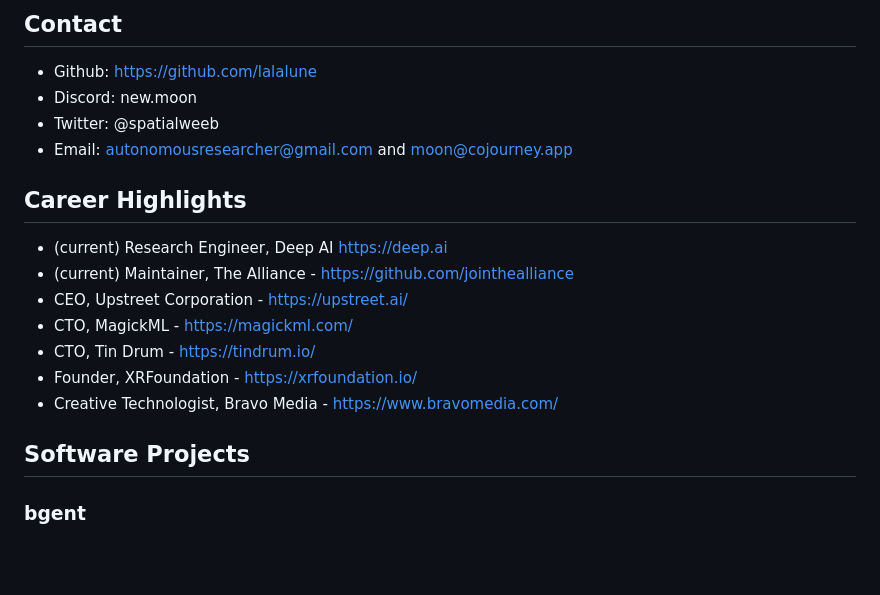
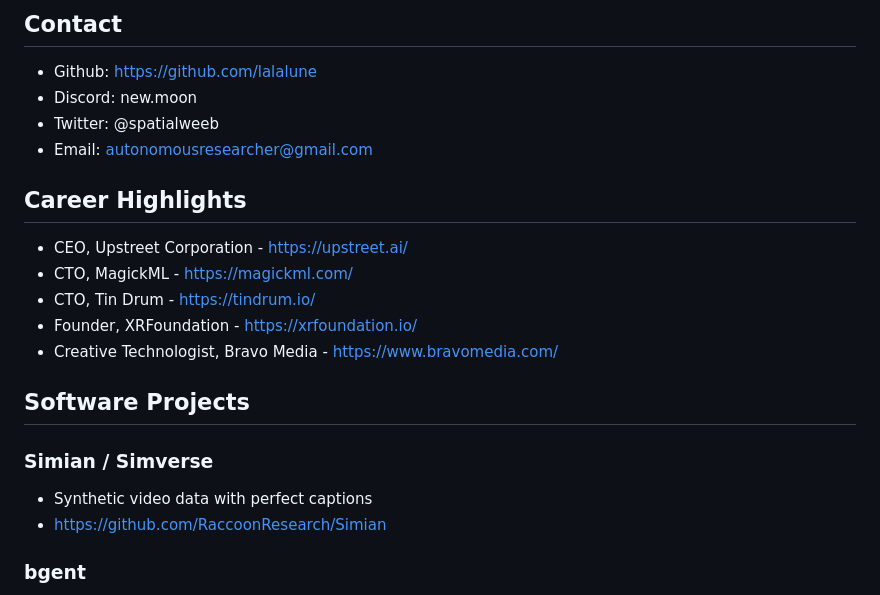
Before and after one commit to lalalune/website, a Markdown page: README.md, the part around the change. GitHub-like rendering; blank space fills up the shorter version.

```diff
--- a/README.md
+++ b/README.md
@@ -8,12 +8,10 @@ Full-stack engineer, entrepreneur and product designer with a passion for buildi
 - Github: https://github.com/lalalune
 - Discord: new.moon
 - Twitter: @spatialweeb
-- Email: autonomousresearcher@gmail.com and moon@cojourney.app
+- Email: autonomousresearcher@gmail.com
 
 ## Career Highlights
 
-- (current) Research Engineer, Deep AI https://deep.ai
-- (current) Maintainer, The Alliance - https://github.com/jointhealliance
 - CEO, Upstreet Corporation - https://upstreet.ai/
 - CTO, MagickML - https://magickml.com/
 - CTO, Tin Drum - https://tindrum.io/
@@ -21,6 +19,11 @@ Full-stack engineer, entrepreneur and product designer with a passion for buildi
 - Creative Technologist, Bravo Media - https://www.bravomedia.com/
 
 ## Software Projects
+
+### Simian / Simverse
+
+- Synthetic video data with perfect captions
+- https://github.com/RaccoonResearch/Simian
 
 ### bgent
 
```
